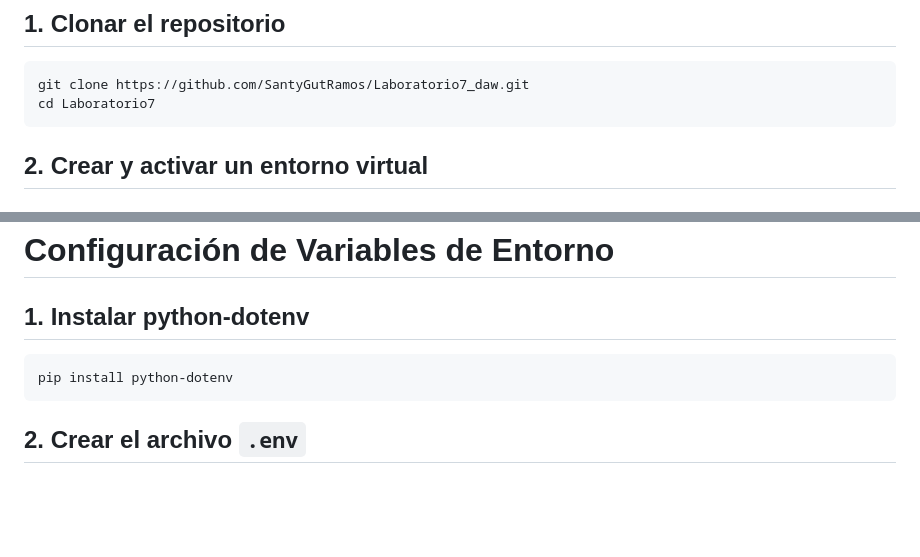
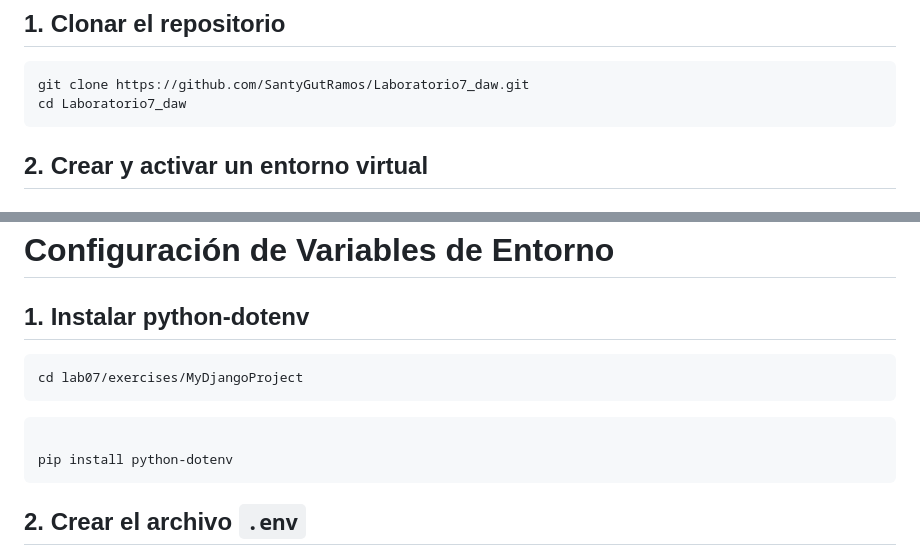
Before and after one commit to Angel6173/daw, a Markdown page: README.md, 2 parts joined by grey strips. Drawn GitHub-style; blank space fills up the shorter version.

Commit message:
arreglando posible error de readme

````diff
--- a/README.md
+++ b/README.md
@@ -34,7 +34,7 @@ Antes de ejecutar el proyecto, asegúrese de tener instalado:
 
 ```bash
 git clone https://github.com/SantyGutRamos/Laboratorio7_daw.git
-cd Laboratorio7
+cd Laboratorio7_daw
 ```
 
 ## 2. Crear y activar un entorno virtual
@@ -70,8 +70,11 @@ pip freeze > requirements.txt
 # Configuración de Variables de Entorno
 
 ## 1. Instalar python-dotenv
+```bash
+cd lab07/exercises/MyDjangoProject
+```
+```bash
 
-```bash
 pip install python-dotenv
 ```
 
````
